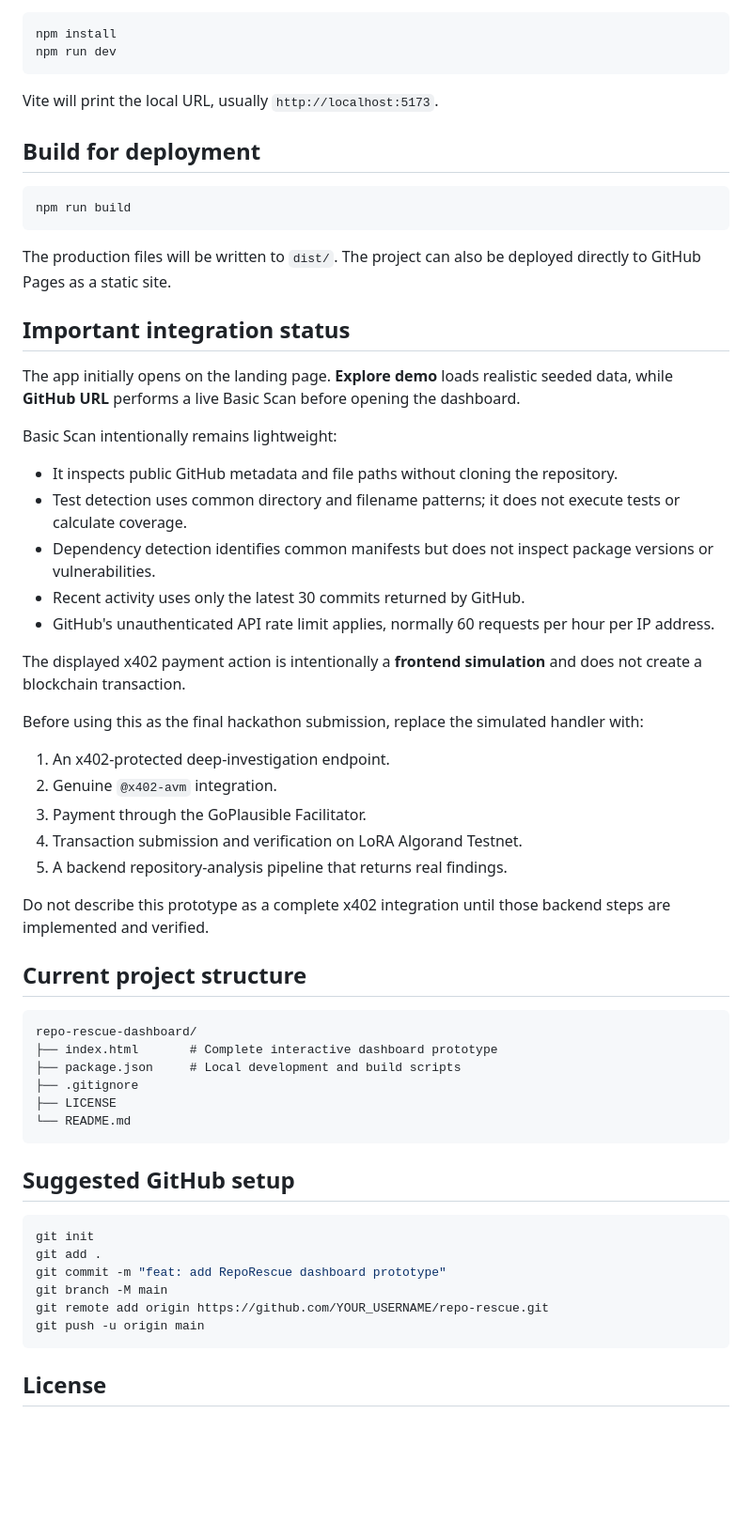
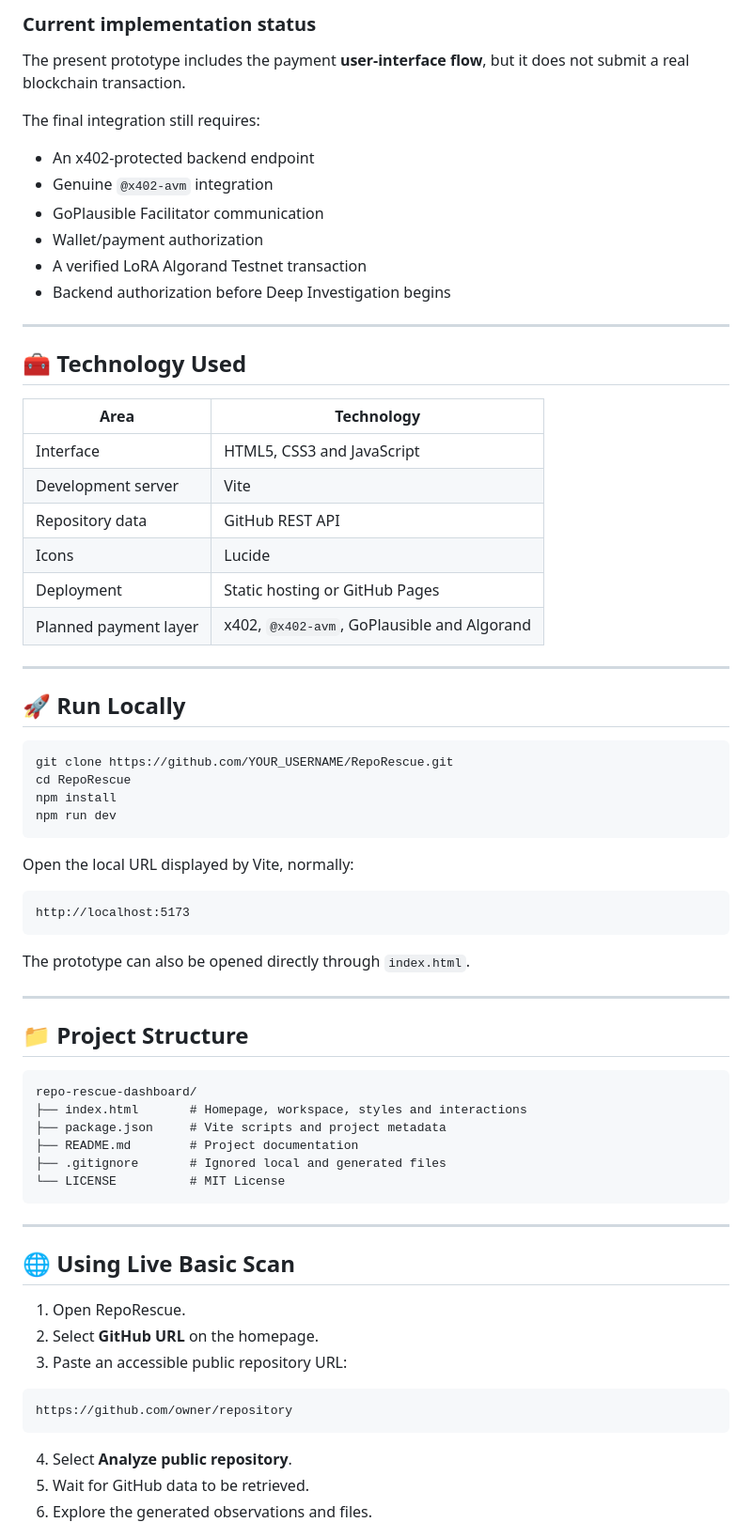
Before and after one commit to ashhiikaaaa/RepoRescue, a Markdown page: README.md, the part around one of its changes. Shown at 94% size. GitHub-like rendering; blank space fills up the shorter version.

Commit message:
Revise README for RepoRescue project
Expanded README with detailed project features, usage instructions, and limitations.

````diff
--- a/README.md
+++ b/README.md
@@ -34,64 +164,74 @@ Open `index.html` in a browser.
+### Current implementation status
+
+The present prototype includes the payment **user-interface flow**, but it does not submit a real blockchain transaction.
+
+The final integration still requires:
+
+- An x402-protected backend endpoint
+- Genuine `@x402-avm` integration
+- GoPlausible Facilitator communication
+- Wallet/payment authorization
+- A verified LoRA Algorand Testnet transaction
+- Backend authorization before Deep Investigation begins
+
+---
+
+## 🧰 Technology Used
+
+| Area | Technology |
+|---|---|
+| Interface | HTML5, CSS3 and JavaScript |
+| Development server | Vite |
+| Repository data | GitHub REST API |
+| Icons | Lucide |
+| Deployment | Static hosting or GitHub Pages |
+| Planned payment layer | x402, `@x402-avm`, GoPlausible and Algorand |
+
+---
+
+## 🚀 Run Locally
 
 ```bash
+git clone https://github.com/YOUR_USERNAME/RepoRescue.git
+cd RepoRescue
 npm install
 npm run dev
 ```
 
-Vite will print the local URL, usually `http://localhost:5173`.
+Open the local URL displayed by Vite, normally:
 
-## Build for deployment
-
-```bash
-npm run build
+```text
+http://localhost:5173
 ```
 
-The production files will be written to `dist/`. The project can also be deployed directly to GitHub Pages as a static site.
+The prototype can also be opened directly through `index.html`.
 
-## Important integration status
+---
 
-The app initially opens on the landing page. **Explore demo** loads realistic seeded data, while **GitHub URL** performs a live Basic Scan before opening the dashboard.
-
-Basic Scan intentionally remains lightweight:
-
-- It inspects public GitHub metadata and file paths without cloning the repository.
-- Test detection uses common directory and filename patterns; it does not execute tests or calculate coverage.
-- Dependency detection identifies common manifests but does not inspect package versions or vulnerabilities.
-- Recent activity uses only the latest 30 commits returned by GitHub.
-- GitHub's unauthenticated API rate limit applies, normally 60 requests per hour per IP address.
-
-The displayed x402 payment action is intentionally a **frontend simulation** and does not create a blockchain transaction.
-
-Before using this as the final hackathon submission, replace the simulated handler with:
-
-1. An x402-protected deep-investigation endpoint.
-2. Genuine `@x402-avm` integration.
-3. Payment through the GoPlausible Facilitator.
-4. Transaction submission and verification on LoRA Algorand Testnet.
-5. A backend repository-analysis pipeline that returns real findings.
-
-Do not describe this prototype as a complete x402 integration until those backend steps are implemented and verified.
-
-## Current project structure
+## 📁 Project Structure
 
 ```text
 repo-rescue-dashboard/
-├── index.html       # Complete interactive dashboard prototype
-├── package.json     # Local development and build scripts
-├── .gitignore
-├── LICENSE
-└── README.md
+├── index.html       # Homepage, workspace, styles and interactions
+├── package.json     # Vite scripts and project metadata
+├── README.md        # Project documentation
+├── .gitignore       # Ignored local and generated files
+└── LICENSE          # MIT License
 ```
 
-## Suggested GitHub setup
+---
 
-```bash
-git init
-git add .
-git commit -m "feat: add RepoRescue dashboard prototype"
-git branch -M main
-git remote add origin https://github.com/YOUR_USERNAME/repo-rescue.git
-git push -u origin main
+## 🌐 Using Live Basic Scan
+
+1. Open RepoRescue.
+2. Select **GitHub URL** on the homepage.
+3. Paste an accessible public repository URL:
+
+```text
+https://github.com/owner/repository
 ```
 
-## License
+4. Select **Analyze public repository**.
+5. Wait for GitHub data to be retrieved.
+6. Explore the generated observations and files.
 
````
Also changed, not shown: other parts of README.md (+208 -26 lines).
